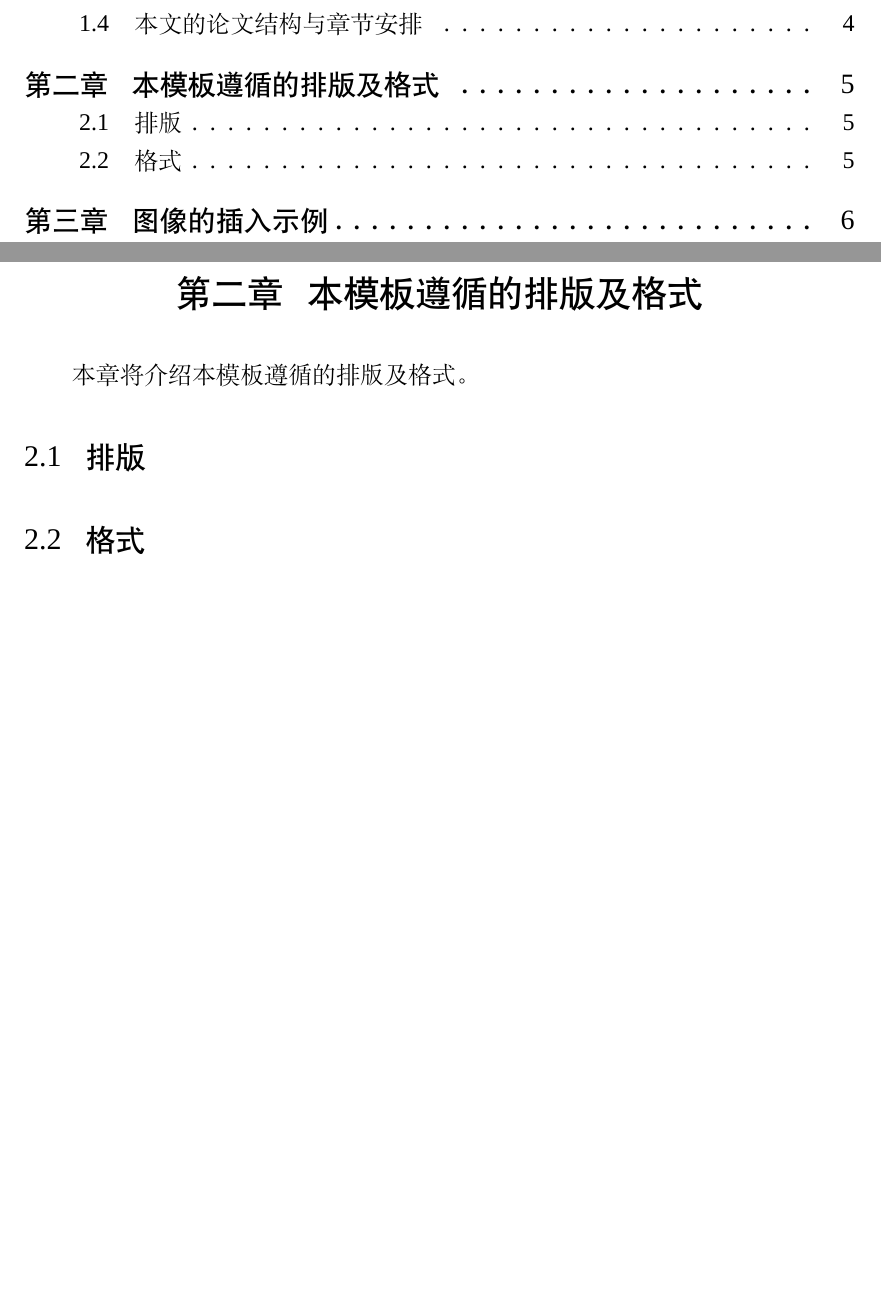
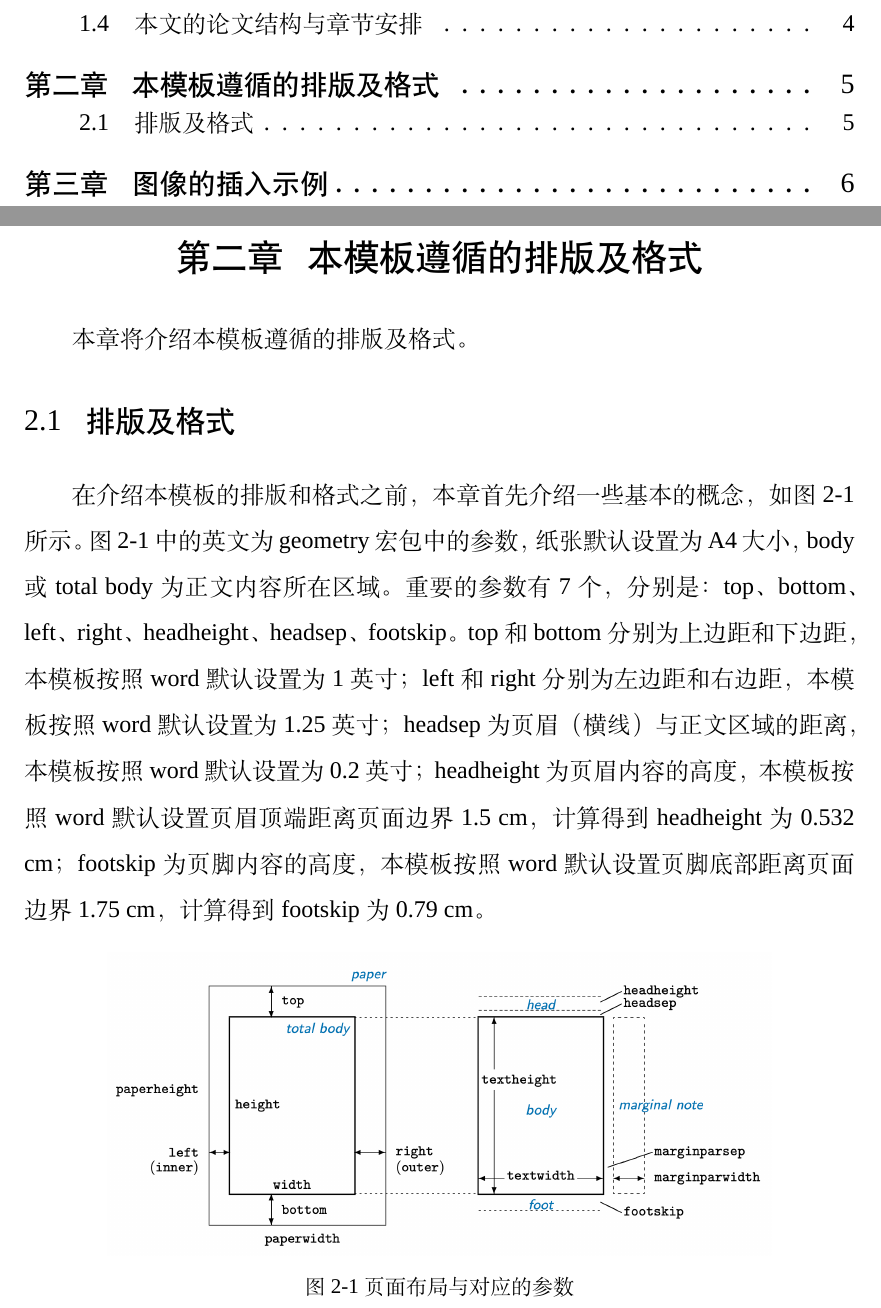
Before and after one commit to 1FCENdoge/SYSUThesis-v2.0, a LaTeX thesis (main.tex, which reads docs/chap02.tex, figure/chap02/composition_general.tex, sysuthesis.cls): two parts of pages 7 and 13 of 22, joined at a grey line, cut so that both start at the same text, the shorter picture padded with empty space. Compiled offline with XeLaTeX; a missing font is replaced by an installed copy or a similar font.

Commit message:
20220712

```diff
--- a/docs/chap02.tex
+++ b/docs/chap02.tex
@@ -1,8 +1,7 @@
 \chapter{本模板遵循的排版及格式}
 \label{cha:format}
 本章将介绍本模板遵循的排版及格式。
-\section{排版}
-\label{sec:organization}
-
-\section{格式}
-\label{sec:format}
+\section{排版及格式}
+\label{sec:composition}
+在介绍本模板的排版和格式之前，本章首先介绍一些基本的概念，如图 \ref{fig:composition_general} 所示。图 \ref{fig:composition_general} 中的英文为geometry宏包中的参数，纸张默认设置为A4大小，body或total body为正文内容所在区域。重要的参数有7个，分别是：top、bottom、left、right、headheight、headsep、footskip。top和bottom分别为上边距和下边距，本模板按照word默认设置为1英寸；left和right分别为左边距和右边距，本模板按照word默认设置为1.25英寸；headsep为页眉（横线）与正文区域的距离，本模板按照word默认设置为0.2英寸；headheight为页眉内容的高度，本模板按照word默认设置页眉顶端距离页面边界1.5 cm，计算得到headheight为0.532 cm；footskip为页脚内容的高度，本模板按照word默认设置页脚底部距离页面边界1.75 cm，计算得到footskip为0.79 cm。
+\input{figure/chap02/composition_general}
--- a/figure/chap02/composition_general.tex
+++ b/figure/chap02/composition_general.tex
@@ -1,2 +1,5 @@
 \begin{figure}[H]
 	\centering
+	\includegraphics[width=0.8\textwidth]{image/chap02/composition_general.png}
+	\caption{页面布局与对应的参数}
+	\label{fig:composition_general}
--- a/sysuthesis.cls
+++ b/sysuthesis.cls
@@ -23,7 +23,7 @@
 \setmainfont{Times New Roman}
 
 \RequirePackage{fancyhdr}
-\RequirePackage[top=1in, bottom=1in, left=1.25in, right=1.25in, headsep=0.72cm, headheight=0.3in, footskip=0.79cm]{geometry}
+\RequirePackage[top=1in, bottom=1in, left=1.25in, right=1.25in, headsep=0.2in, headheight=0.532cm, footskip=0.79cm]{geometry}
 \RequirePackage{booktabs}
 \RequirePackage{calc}
 \RequirePackage{graphicx}
@@ -102,7 +102,7 @@
 \setlist[description]{nosep}
 
 % 页眉、页脚、脚注设定
-\renewcommand{\headrulewidth}{1pt}
+\renewcommand{\headrulewidth}{0.5pt}
 \renewcommand{\footrulewidth}{0pt}
 \renewcommand{\chaptermark}[1]{ \markboth{#1}{} }
 % 采用带圈数字符号代替*号脚注
```
Also changed, not shown: main.tex (+1 -1 lines), image/chap02/composition_general.jpg (deleted), image/chap02/composition_general.png (added), main.pdf, figure/chap02/composition_general.tex (3 more changed lines).
